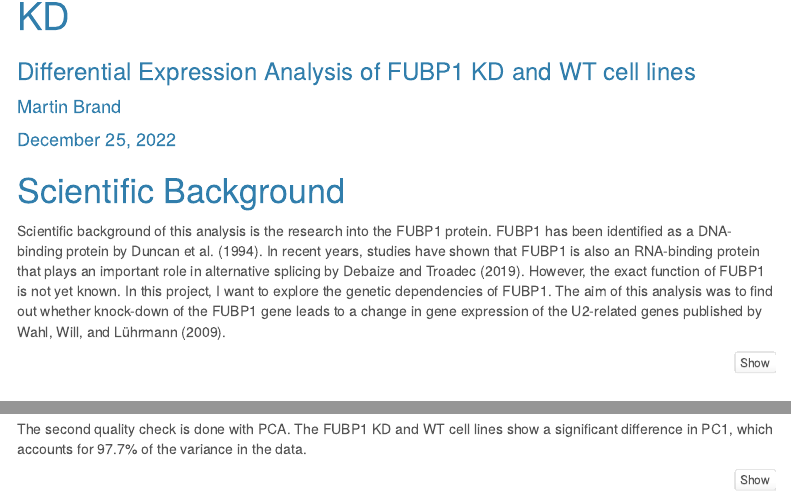
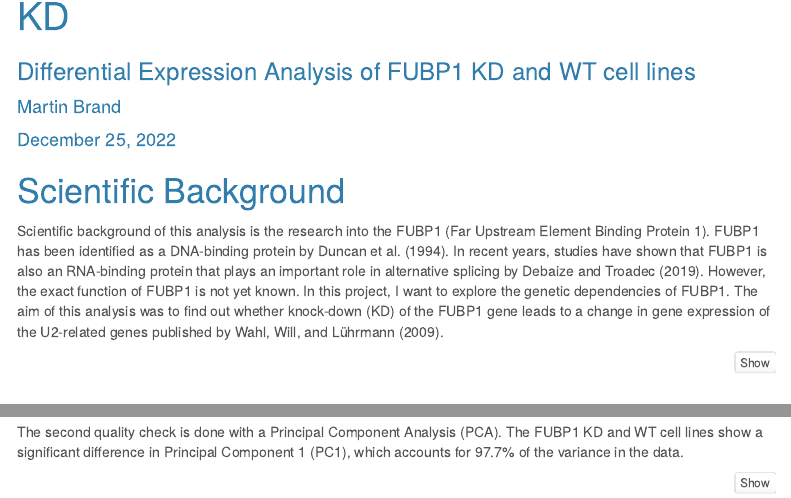
Before and after one commit to martin284/differential_expression_analysis, an R Markdown document (diff_expr_ana.Rmd): the page in a window 1100 px wide, from 70 px down, and a second part further down, joined at a grey line. Rendered offline with R 4.5, knitr and Pandoc, with nearby package versions; some code elsewhere in the file could not run offline; menus at the side of the page are left out.

Commit message:
final version

````diff
--- a/diff_expr_ana.Rmd
+++ b/diff_expr_ana.Rmd
@@ -35,7 +35,7 @@ knitr::opts_chunk$set(echo = TRUE)
 ```
 
 # Scientific Background
-Scientific background of this analysis is the research into the FUBP1 protein. FUBP1 has been identified as a DNA-binding protein by @fubp1_dna. In recent years, studies have shown that FUBP1 is also an RNA-binding protein that plays an important role in alternative splicing by @fubp1_rna. However, the exact function of FUBP1 is not yet known. In this project, I want to explore the genetic dependencies of FUBP1. The aim of this analysis was to find out whether knock-down of the FUBP1 gene leads to a change in gene expression of the U2-related genes published by @wahl.
+Scientific background of this analysis is the research into the FUBP1 (Far Upstream Element Binding Protein 1). FUBP1 has been identified as a DNA-binding protein by @fubp1_dna. In recent years, studies have shown that FUBP1 is also an RNA-binding protein that plays an important role in alternative splicing by @fubp1_rna. However, the exact function of FUBP1 is not yet known. In this project, I want to explore the genetic dependencies of FUBP1. The aim of this analysis was to find out whether knock-down (KD) of the FUBP1 gene leads to a change in gene expression of the U2-related genes published by @wahl.
 
 ```{r, message=FALSE, warning=FALSE}
 library(DESeq2)
@@ -115,7 +115,7 @@ pheatmap(sampleDistMatrix, clustering_distance_rows = sampleDists,
          clustering_distance_cols = sampleDists, col=colors, legend = FALSE)
 ```
 
-The second quality check is done with PCA. The FUBP1 KD and WT cell lines show a significant difference in PC1, which accounts for 97.7% of the variance in the data.
+The second quality check is done with a Principal Component Analysis (PCA). The FUBP1 KD and WT cell lines show a significant difference in Principal Component 1 (PC1), which accounts for 97.7% of the variance in the data.
 ```{r}
 pcaData <- plotPCA(rld, intgroup=c("condition", "replicate"), returnData=TRUE)
 percentVar <- round(100 * attr(pcaData,"percentVar"), digits=1)
````
Also changed, not shown: diff_expr_ana.html, diff_expr_ana.Rmd (4 more changed lines).
